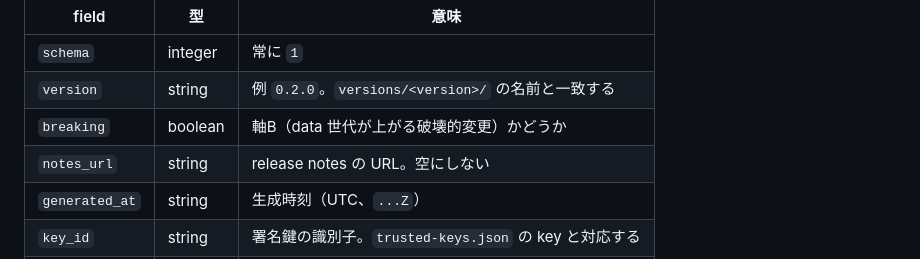
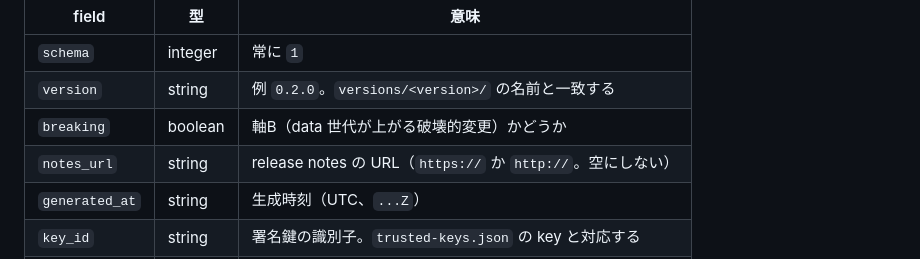
Before and after one commit to yuki-net/lapis, a Markdown page: docs/specs/release.md, the part around the change. Drawn GitHub-style.

Commit message:
docs(release): notes_url の許可形式を明記する

```diff
--- a/docs/specs/release.md
+++ b/docs/specs/release.md
@@ -35,7 +35,7 @@ schema と検証規則を使うが、launcher 本体と更新 UX はこの Issue
 | `schema` | integer | 常に `1` |
 | `version` | string | 例 `0.2.0`。`versions/<version>/` の名前と一致する |
 | `breaking` | boolean | 軸B（data 世代が上がる破壊的変更）かどうか |
-| `notes_url` | string | release notes の URL。空にしない |
+| `notes_url` | string | release notes の URL（`https://` か `http://`。空にしない） |
 | `generated_at` | string | 生成時刻（UTC、`...Z`） |
 | `key_id` | string | 署名鍵の識別子。`trusted-keys.json` の key と対応する |
 | `assets` | object | platform 名 → `{ "source", "sha256" }` |
```
